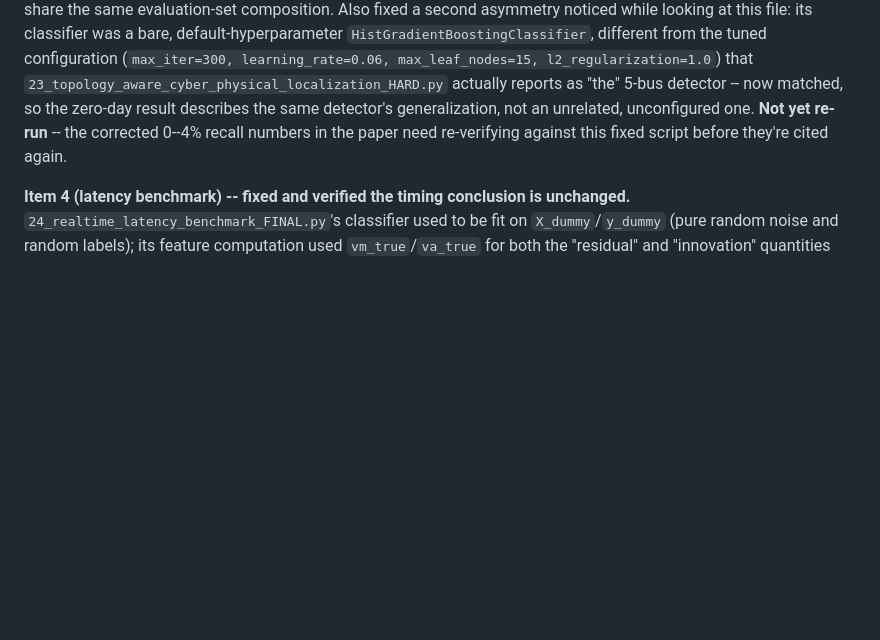
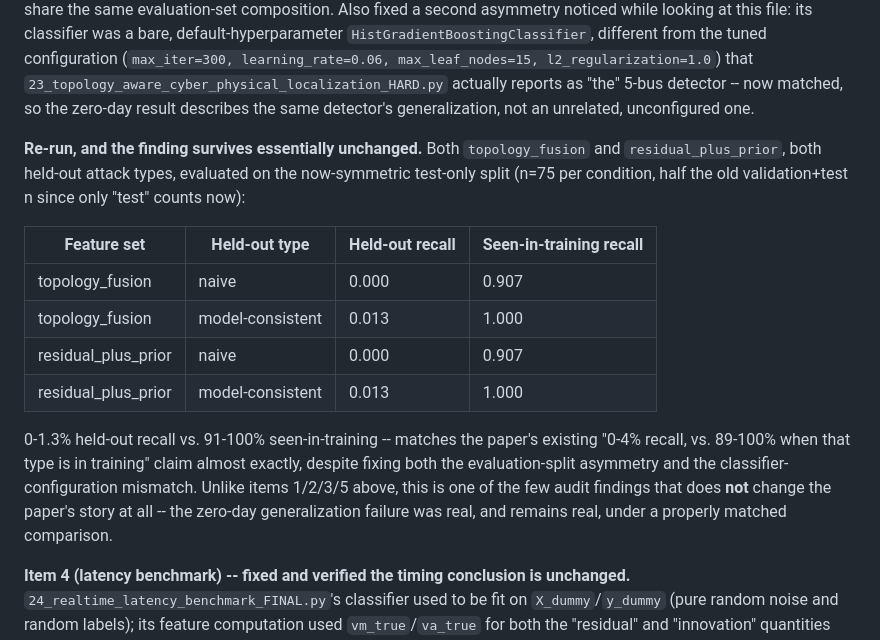
Before and after one commit to yagizsarapli/cyber-physical-grid-detection, a Markdown page: STATUS.md, the part around the change. Drawn GitHub-style; blank space fills up the shorter version.

Commit message:
Re-run the fixed zero-day test: finding survives unchanged
results/phase2u_held_out_attack_type.csv updated (gitignored, not
committed). 0-1.3% held-out recall vs. 91-100% seen-in-training,
matching the paper's existing "0-4% vs 89-100%" claim almost exactly,
despite fixing both the evaluation-split asymmetry and the
classifier-configuration mismatch from the previous commit. One of
the few audit items that does not change the paper's story.

```diff
--- a/STATUS.md
+++ b/STATUS.md
@@ -911,9 +911,27 @@ looking at this file: its classifier was a bare, default-hyperparameter
 (`max_iter=300, learning_rate=0.06, max_leaf_nodes=15, l2_regularization=1.0`)
 that `23_topology_aware_cyber_physical_localization_HARD.py` actually reports
 as "the" 5-bus detector -- now matched, so the zero-day result describes the
-same detector's generalization, not an unrelated, unconfigured one. **Not
-yet re-run** -- the corrected 0--4% recall numbers in the paper need
-re-verifying against this fixed script before they're cited again.
+same detector's generalization, not an unrelated, unconfigured one.
+
+**Re-run, and the finding survives essentially unchanged.** Both
+`topology_fusion` and `residual_plus_prior`, both held-out attack types,
+evaluated on the now-symmetric test-only split (n=75 per condition, half
+the old validation+test n since only "test" counts now):
+
+| Feature set | Held-out type | Held-out recall | Seen-in-training recall |
+|---|---|---|---|
+| topology_fusion | naive | 0.000 | 0.907 |
+| topology_fusion | model-consistent | 0.013 | 1.000 |
+| residual_plus_prior | naive | 0.000 | 0.907 |
+| residual_plus_prior | model-consistent | 0.013 | 1.000 |
+
+0-1.3% held-out recall vs. 91-100% seen-in-training -- matches the paper's
+existing "0-4% recall, vs. 89-100% when that type is in training" claim
+almost exactly, despite fixing both the evaluation-split asymmetry and the
+classifier-configuration mismatch. Unlike items 1/2/3/5 above, this is one
+of the few audit findings that does **not** change the paper's story at
+all -- the zero-day generalization failure was real, and remains real,
+under a properly matched comparison.
 
 **Item 4 (latency benchmark) -- fixed and verified the timing conclusion is
 unchanged.** `24_realtime_latency_benchmark_FINAL.py`'s classifier used to be
```
